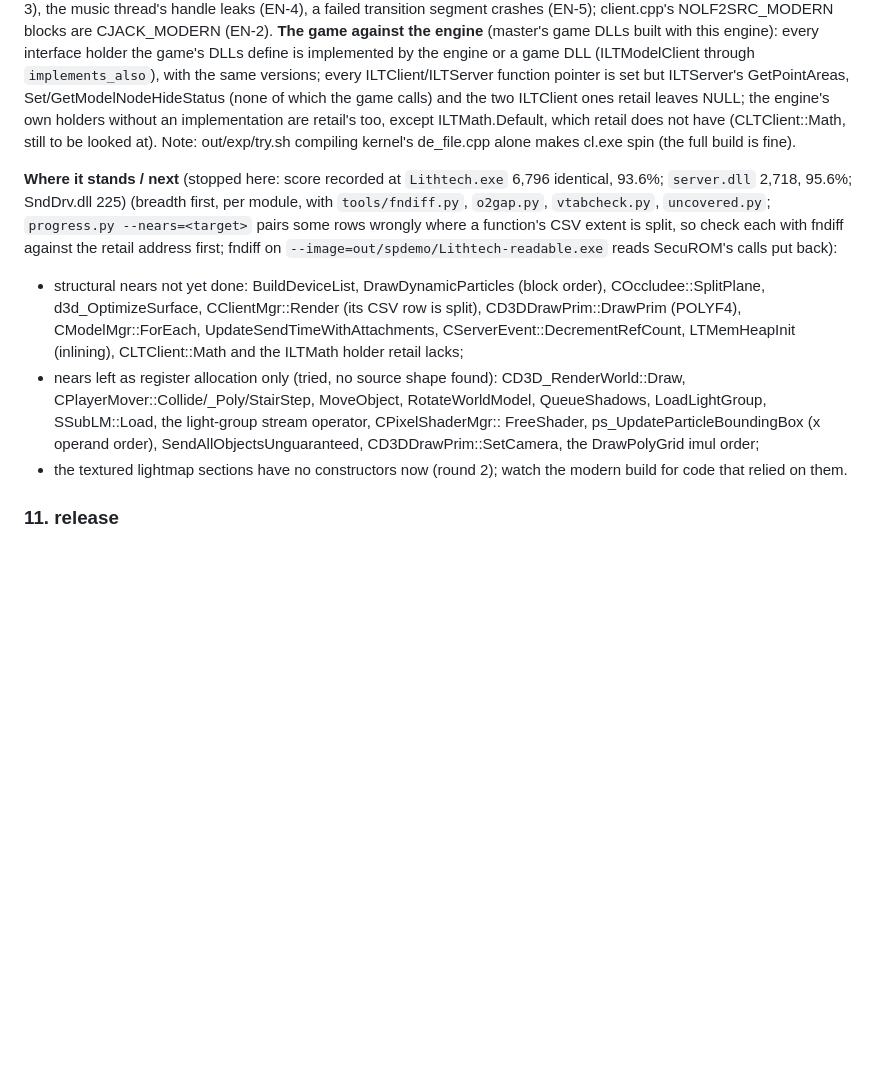
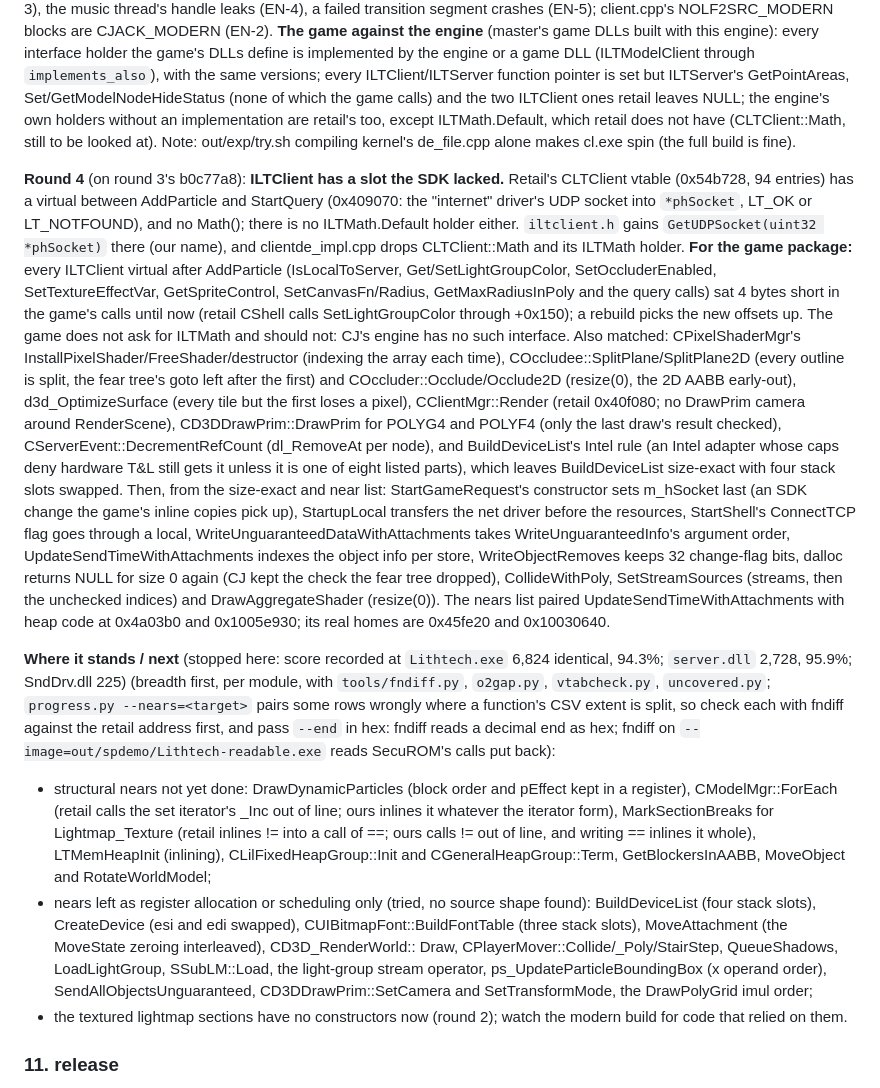
Before and after one commit to nolffan/cjacksrc, a Markdown page: docs/PLAN.md, the part around the change. GitHub-like rendering; blank space fills up the shorter version.

Commit message:
PLAN: round 4's engine work, the ILTClient slot for the game, where it stops
Co-Authored-By: Claude Opus 5.5 <noreply@anthropic.com>

```diff
--- a/docs/PLAN.md
+++ b/docs/PLAN.md
@@ -581,27 +581,69 @@ ILTMath.Default, which retail does not have (CLTClient::Math, still to be
 looked at). Note: out/exp/try.sh compiling kernel's de_file.cpp alone
 makes cl.exe spin (the full build is fine).
 
+**Round 4** (on round 3's b0c77a8): **ILTClient has a slot the SDK
+lacked.** Retail's CLTClient vtable (0x54b728, 94 entries) has a virtual
+between AddParticle and StartQuery (0x409070: the "internet" driver's
+UDP socket into `*phSocket`, LT_OK or LT_NOTFOUND), and no Math(); there
+is no ILTMath.Default holder either. `iltclient.h` gains
+`GetUDPSocket(uint32 *phSocket)` there (our name), and clientde_impl.cpp
+drops CLTClient::Math and its ILTMath holder. **For the game package:**
+every ILTClient virtual after AddParticle (IsLocalToServer,
+Get/SetLightGroupColor, SetOccluderEnabled, SetTextureEffectVar,
+GetSpriteControl, SetCanvasFn/Radius, GetMaxRadiusInPoly and the query
+calls) sat 4 bytes short in the game's calls until now (retail CShell
+calls SetLightGroupColor through +0x150); a rebuild picks the new
+offsets up. The game does not ask for ILTMath and should not: CJ's
+engine has no such interface. Also matched: CPixelShaderMgr's
+InstallPixelShader/FreeShader/destructor (indexing the array each
+time), COccludee::SplitPlane/SplitPlane2D (every outline is split, the
+fear tree's goto left after the first) and COccluder::Occlude/Occlude2D
+(resize(0), the 2D AABB early-out), d3d_OptimizeSurface (every tile but
+the first loses a pixel), CClientMgr::Render (retail 0x40f080; no
+DrawPrim camera around RenderScene), CD3DDrawPrim::DrawPrim for POLYG4
+and POLYF4 (only the last draw's result checked),
+CServerEvent::DecrementRefCount (dl_RemoveAt per node), and
+BuildDeviceList's Intel rule (an Intel adapter whose caps deny hardware
+T&L still gets it unless it is one of eight listed parts), which leaves
+BuildDeviceList size-exact with four stack slots swapped. Then, from the
+size-exact and near list: StartGameRequest's constructor sets m_hSocket
+last (an SDK change the game's inline copies pick up), StartupLocal
+transfers the net driver before the resources, StartShell's ConnectTCP
+flag goes through a local, WriteUnguaranteedDataWithAttachments takes
+WriteUnguaranteedInfo's argument order, UpdateSendTimeWithAttachments
+indexes the object info per store, WriteObjectRemoves keeps 32
+change-flag bits, dalloc returns NULL for size 0 again (CJ kept the check
+the fear tree dropped), CollideWithPoly, SetStreamSources (streams, then
+the unchecked indices) and DrawAggregateShader (resize(0)). The nears
+list paired UpdateSendTimeWithAttachments with heap code at 0x4a03b0 and
+0x1005e930; its real homes are 0x45fe20 and 0x10030640.
+
 **Where it stands / next** (stopped here: score recorded at
-`Lithtech.exe` 6,796 identical, 93.6%; `server.dll` 2,718, 95.6%;
+`Lithtech.exe` 6,824 identical, 94.3%; `server.dll` 2,728, 95.9%;
 SndDrv.dll 225) (breadth first, per module, with `tools/fndiff.py`,
 `o2gap.py`, `vtabcheck.py`, `uncovered.py`; `progress.py --nears=<target>`
 pairs some rows wrongly where a function's CSV extent is split, so check
-each with fndiff against the retail address first; fndiff on
+each with fndiff against the retail address first, and pass `--end` in
+hex: fndiff reads a decimal end as hex; fndiff on
 `--image=out/spdemo/Lithtech-readable.exe` reads SecuROM's calls put
 back):
-- structural nears not yet done: BuildDeviceList, DrawDynamicParticles
-  (block order), COccludee::SplitPlane, d3d_OptimizeSurface,
-  CClientMgr::Render (its CSV row is split), CD3DDrawPrim::DrawPrim
-  (POLYF4), CModelMgr::ForEach, UpdateSendTimeWithAttachments,
-  CServerEvent::DecrementRefCount, LTMemHeapInit (inlining), CLTClient::Math
-  and the ILTMath holder retail lacks;
-- nears left as register allocation only (tried, no source shape found):
-  CD3D_RenderWorld::Draw, CPlayerMover::Collide/_Poly/StairStep,
-  MoveObject, RotateWorldModel, QueueShadows, LoadLightGroup,
-  SSubLM::Load, the light-group stream operator, CPixelShaderMgr::
-  FreeShader, ps_UpdateParticleBoundingBox (x operand order),
-  SendAllObjectsUnguaranteed, CD3DDrawPrim::SetCamera, the DrawPolyGrid
-  imul order;
+- structural nears not yet done: DrawDynamicParticles (block order and
+  pEffect kept in a register), CModelMgr::ForEach (retail calls the set
+  iterator's _Inc out of line; ours inlines it whatever the iterator
+  form), MarkSectionBreaks for Lightmap_Texture (retail inlines != into a
+  call of ==; ours calls != out of line, and writing == inlines it
+  whole), LTMemHeapInit (inlining), CLilFixedHeapGroup::Init and
+  CGeneralHeapGroup::Term, GetBlockersInAABB, MoveObject and
+  RotateWorldModel;
+- nears left as register allocation or scheduling only (tried, no source
+  shape found): BuildDeviceList (four stack slots), CreateDevice (esi and
+  edi swapped), CUIBitmapFont::BuildFontTable (three stack slots),
+  MoveAttachment (the MoveState zeroing interleaved), CD3D_RenderWorld::
+  Draw, CPlayerMover::Collide/_Poly/StairStep, QueueShadows,
+  LoadLightGroup, SSubLM::Load, the light-group stream operator,
+  ps_UpdateParticleBoundingBox (x operand order),
+  SendAllObjectsUnguaranteed, CD3DDrawPrim::SetCamera and
+  SetTransformMode, the DrawPolyGrid imul order;
 - the textured lightmap sections have no constructors now (round 2);
   watch the modern build for code that relied on them.
 
```
